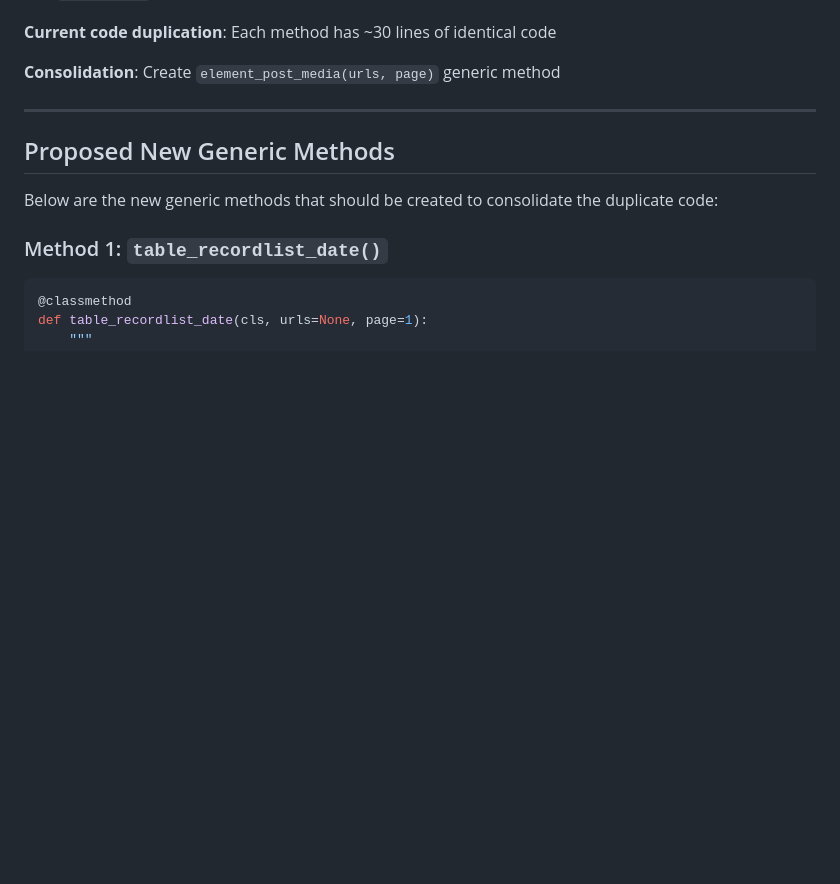
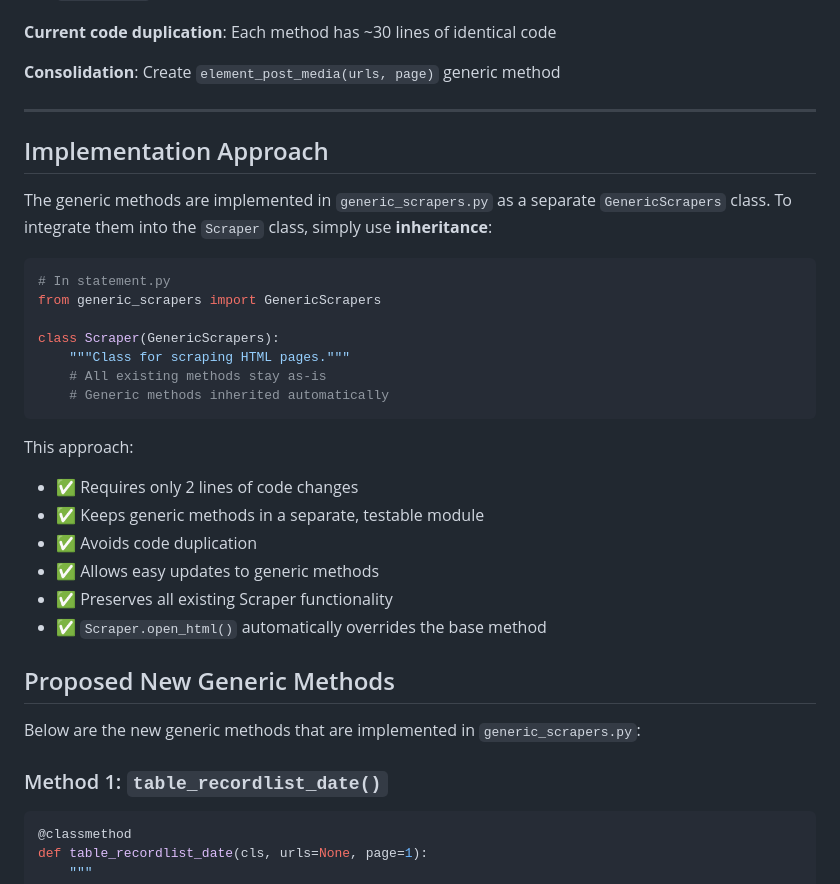
Before and after one commit to dwillis/python-statement, a Markdown page: CONSOLIDATION_PLAN.md, the part around the change. Rendered like a GitHub page; blank space fills up the shorter version.

````diff
--- a/CONSOLIDATION_PLAN.md
+++ b/CONSOLIDATION_PLAN.md
@@ -112,9 +112,31 @@ Plus many House members:
 
 ---
 
+## Implementation Approach
+
+The generic methods are implemented in `generic_scrapers.py` as a separate `GenericScrapers` class. To integrate them into the `Scraper` class, simply use **inheritance**:
+
+```python
+# In statement.py
+from generic_scrapers import GenericScrapers
+
+class Scraper(GenericScrapers):
+    """Class for scraping HTML pages."""
+    # All existing methods stay as-is
+    # Generic methods inherited automatically
+```
+
+This approach:
+- ✅ Requires only 2 lines of code changes
+- ✅ Keeps generic methods in a separate, testable module
+- ✅ Avoids code duplication
+- ✅ Allows easy updates to generic methods
+- ✅ Preserves all existing Scraper functionality
+- ✅ `Scraper.open_html()` automatically overrides the base method
+
 ## Proposed New Generic Methods
 
-Below are the new generic methods that should be created to consolidate the duplicate code:
+Below are the new generic methods that are implemented in `generic_scrapers.py`:
 
 ### Method 1: `table_recordlist_date()`
 
````
Also changed, not shown: IMPLEMENTATION_GUIDE.md (+22 -24 lines), QUICK_START.md (added, +185 -0 lines).
